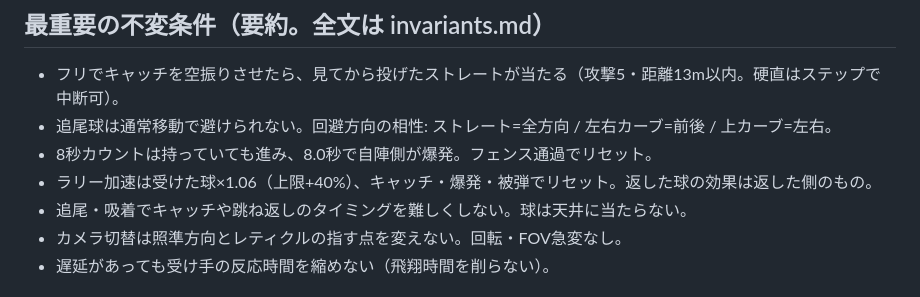
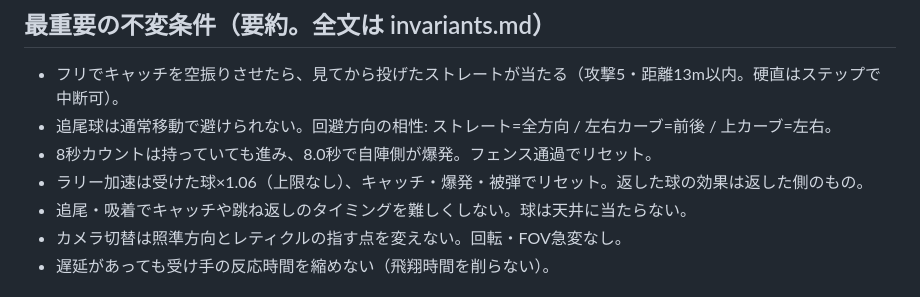
Before and after one commit to Muaaaa849/CoreCrush, a Markdown page: CLAUDE.md, the part around the change. Drawn GitHub-style.

```diff
--- a/CLAUDE.md
+++ b/CLAUDE.md
@@ -29,7 +29,7 @@
 - フリでキャッチを空振りさせたら、見てから投げたストレートが当たる（攻撃5・距離13m以内。硬直はステップで中断可）。
 - 追尾球は通常移動で避けられない。回避方向の相性: ストレート=全方向 / 左右カーブ=前後 / 上カーブ=左右。
 - 8秒カウントは持っていても進み、8.0秒で自陣側が爆発。フェンス通過でリセット。
-- ラリー加速は受けた球×1.06（上限+40%）、キャッチ・爆発・被弾でリセット。返した球の効果は返した側のもの。
+- ラリー加速は受けた球×1.06（上限なし）、キャッチ・爆発・被弾でリセット。返した球の効果は返した側のもの。
 - 追尾・吸着でキャッチや跳ね返しのタイミングを難しくしない。球は天井に当たらない。
 - カメラ切替は照準方向とレティクルの指す点を変えない。回転・FOV急変なし。
 - 遅延があっても受け手の反応時間を縮めない（飛翔時間を削らない）。
```
Also changed, not shown: docs/gdd/invariants.md (+5 -4 lines), docs/gdd/open-questions.md (+13 -7 lines).
